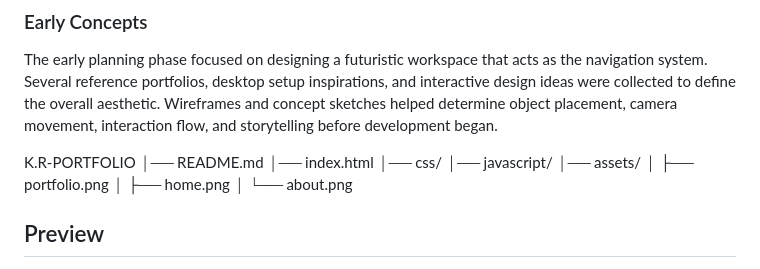
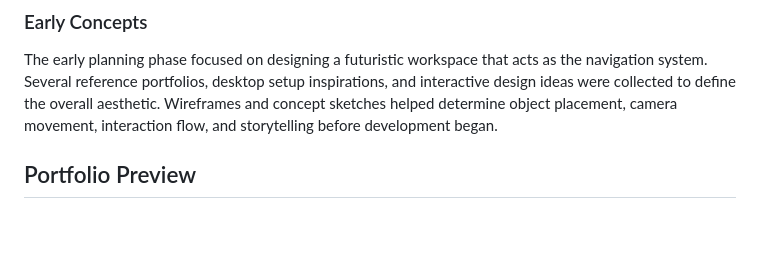
Before and after one commit to kalyanir2807-blip/KR-PORTFOLIO, a Markdown page: README.md, the part around one of its changes. GitHub-like rendering; blank space fills up the shorter version.

```diff
--- a/README.md
+++ b/README.md
@@ -52,14 +52,5 @@ Traditional portfolios often feel static and forgettable. I wanted to create an
 
 The early planning phase focused on designing a futuristic workspace that acts as the navigation system. Several reference portfolios, desktop setup inspirations, and interactive design ideas were collected to define the overall aesthetic. Wireframes and concept sketches helped determine object placement, camera movement, interaction flow, and storytelling before development began.
 
-K.R-PORTFOLIO
-│── README.md
-│── index.html
-│── css/
-│── javascript/
-│── assets/
-│     ├── portfolio.png
-│     ├── home.png
-│     └── about.png
-## Preview
+## Portfolio Preview
 
```
Also changed, not shown: other parts of README.md (+13 -3 lines).
